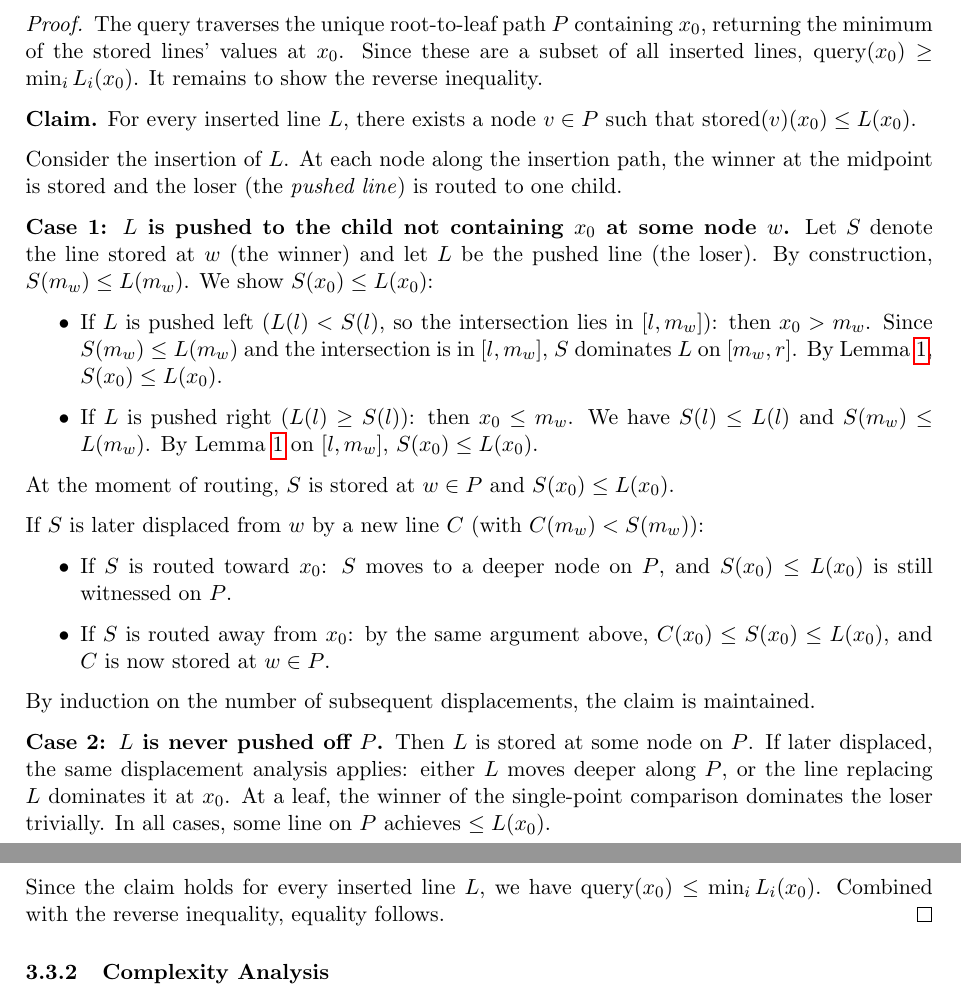
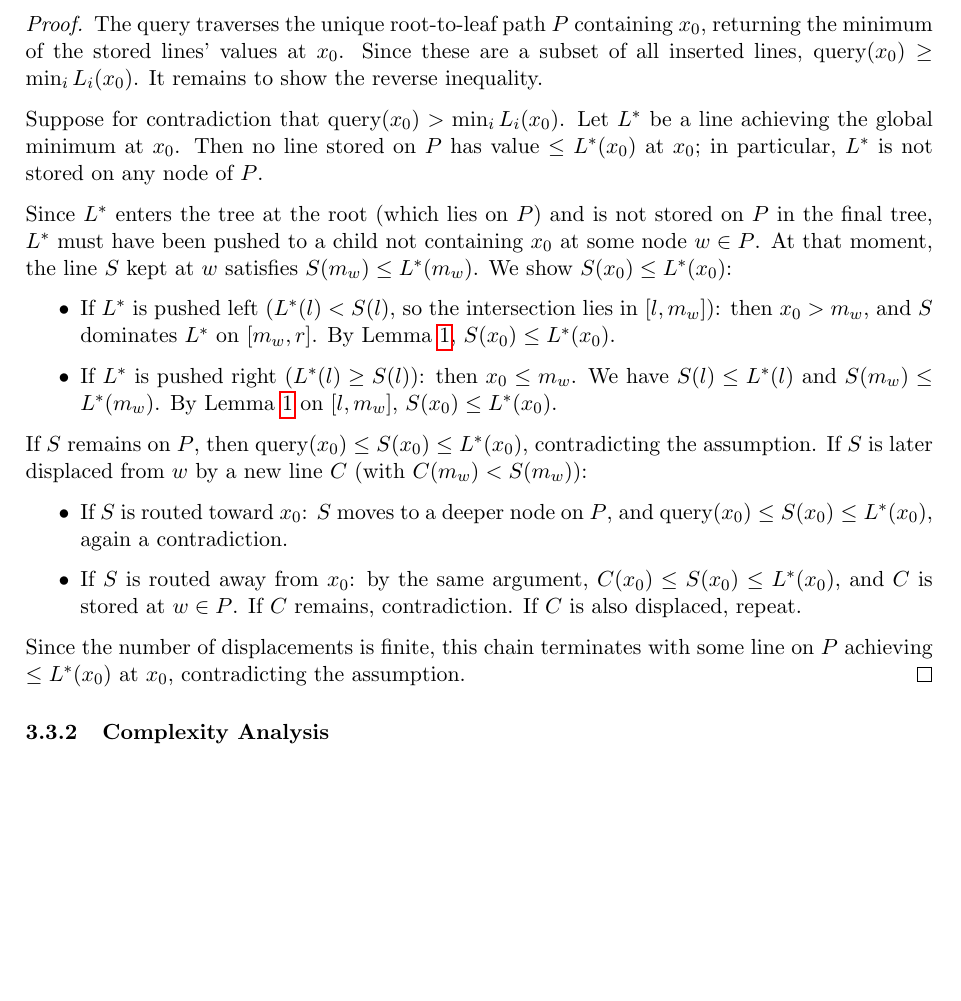
Before and after one commit to chnlich/lichao-tree, a LaTeX paper (doc/report.tex): two parts of pages 7 and 8 of 12 before the commit and part of page 7 of 12 after it, the two joined at a grey line, cut so that both start at the same text, the shorter picture padded with empty space. Compiled offline with pdfLaTeX.

Commit message:
Rewrite Query Correctness proof with contradiction-based argument
Replace the claim-based proof structure with a cleaner contradiction
approach: assume query(x0) > min L_i(x0), then trace L* through the
tree to derive a contradiction via displacement chain analysis.

Co-Authored-By: Claude Opus 4.6 <noreply@anthropic.com>

```diff
--- a/doc/report.tex
+++ b/doc/report.tex
@@ -419,30 +419,20 @@ For any query point $x_0$, the value returned by the query operation equals $\mi
 \begin{proof}
 The query traverses the unique root-to-leaf path $P$ containing $x_0$, returning the minimum of the stored lines' values at $x_0$. Since these are a subset of all inserted lines, $\text{query}(x_0) \geq \min_i L_i(x_0)$. It remains to show the reverse inequality.
 
-\textbf{Claim.} For every inserted line $L$, there exists a node $v \in P$ such that $\text{stored}(v)(x_0) \leq L(x_0)$.
+Suppose for contradiction that $\text{query}(x_0) > \min_i L_i(x_0)$. Let $L^*$ be a line achieving the global minimum at $x_0$. Then no line stored on $P$ has value $\leq L^*(x_0)$ at $x_0$; in particular, $L^*$ is not stored on any node of $P$.
 
-Consider the insertion of $L$. At each node along the insertion path, the winner at the midpoint is stored and the loser (the \emph{pushed line}) is routed to one child.
-
-\textbf{Case 1: $L$ is pushed to the child not containing $x_0$ at some node $w$.}
-Let $S$ denote the line stored at $w$ (the winner) and let $L$ be the pushed line (the loser). By construction, $S(m_w) \leq L(m_w)$. We show $S(x_0) \leq L(x_0)$:
+Since $L^*$ enters the tree at the root (which lies on $P$) and is not stored on $P$ in the final tree, $L^*$ must have been pushed to a child not containing $x_0$ at some node $w \in P$. At that moment, the line $S$ kept at $w$ satisfies $S(m_w) \leq L^*(m_w)$. We show $S(x_0) \leq L^*(x_0)$:
 \begin{itemize}
-\item If $L$ is pushed left ($L(l) < S(l)$, so the intersection lies in $[l, m_w]$): then $x_0 > m_w$. Since $S(m_w) \leq L(m_w)$ and the intersection is in $[l, m_w]$, $S$ dominates $L$ on $[m_w, r]$. By Lemma~\ref{lem:linear-dom}, $S(x_0) \leq L(x_0)$.
-\item If $L$ is pushed right ($L(l) \geq S(l)$): then $x_0 \leq m_w$. We have $S(l) \leq L(l)$ and $S(m_w) \leq L(m_w)$. By Lemma~\ref{lem:linear-dom} on $[l, m_w]$, $S(x_0) \leq L(x_0)$.
+\item If $L^*$ is pushed left ($L^*(l) < S(l)$, so the intersection lies in $[l, m_w]$): then $x_0 > m_w$, and $S$ dominates $L^*$ on $[m_w, r]$. By Lemma~\ref{lem:linear-dom}, $S(x_0) \leq L^*(x_0)$.
+\item If $L^*$ is pushed right ($L^*(l) \geq S(l)$): then $x_0 \leq m_w$. We have $S(l) \leq L^*(l)$ and $S(m_w) \leq L^*(m_w)$. By Lemma~\ref{lem:linear-dom} on $[l, m_w]$, $S(x_0) \leq L^*(x_0)$.
 \end{itemize}
 
-At the moment of routing, $S$ is stored at $w \in P$ and $S(x_0) \leq L(x_0)$.
-
-If $S$ is later displaced from $w$ by a new line $C$ (with $C(m_w) < S(m_w)$):
+If $S$ remains on $P$, then $\text{query}(x_0) \leq S(x_0) \leq L^*(x_0)$, contradicting the assumption. If $S$ is later displaced from $w$ by a new line $C$ (with $C(m_w) < S(m_w)$):
 \begin{itemize}
-\item If $S$ is routed toward $x_0$: $S$ moves to a deeper node on $P$, and $S(x_0) \leq L(x_0)$ is still witnessed on $P$.
-\item If $S$ is routed away from $x_0$: by the same argument above, $C(x_0) \leq S(x_0) \leq L(x_0)$, and $C$ is now stored at $w \in P$.
+\item If $S$ is routed toward $x_0$: $S$ moves to a deeper node on $P$, and $\text{query}(x_0) \leq S(x_0) \leq L^*(x_0)$, again a contradiction.
+\item If $S$ is routed away from $x_0$: by the same argument, $C(x_0) \leq S(x_0) \leq L^*(x_0)$, and $C$ is stored at $w \in P$. If $C$ remains, contradiction. If $C$ is also displaced, repeat.
 \end{itemize}
-By induction on the number of subsequent displacements, the claim is maintained.
-
-\textbf{Case 2: $L$ is never pushed off $P$.}
-Then $L$ is stored at some node on $P$. If later displaced, the same displacement analysis applies: either $L$ moves deeper along $P$, or the line replacing $L$ dominates it at $x_0$. At a leaf, the winner of the single-point comparison dominates the loser trivially. In all cases, some line on $P$ achieves $\leq L(x_0)$.
-
-Since the claim holds for every inserted line $L$, we have $\text{query}(x_0) \leq \min_i L_i(x_0)$. Combined with the reverse inequality, equality follows.
+Since the number of displacements is finite, this chain terminates with some line on $P$ achieving $\leq L^*(x_0)$ at $x_0$, contradicting the assumption.
 \end{proof}
 
 \subsubsection{Complexity Analysis}
```
